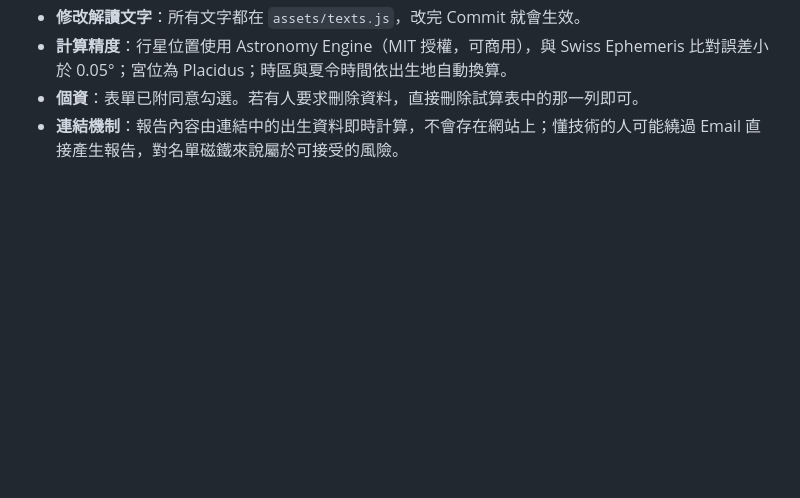
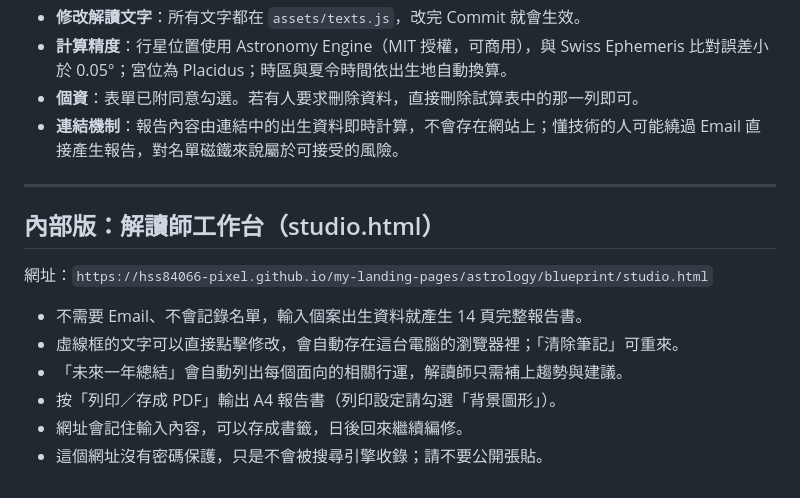
Before and after one commit to hss84066-pixel/my-landing-pages, a Markdown page: astrology/blueprint/README.md, the part around the change. Drawn GitHub-style; blank space fills up the shorter version.

Commit message:
天命藍圖：README 補上內部版說明
Co-Authored-By: Claude Opus 5.5 <noreply@anthropic.com>
Claude-Session: https://claude.ai/code/session_01EESnerB9TMgdVYG89MZLAs

```diff
--- a/astrology/blueprint/README.md
+++ b/astrology/blueprint/README.md
@@ -48,3 +48,15 @@
 - **計算精度**：行星位置使用 Astronomy Engine（MIT 授權，可商用），與 Swiss Ephemeris 比對誤差小於 0.05°；宮位為 Placidus；時區與夏令時間依出生地自動換算。
 - **個資**：表單已附同意勾選。若有人要求刪除資料，直接刪除試算表中的那一列即可。
 - **連結機制**：報告內容由連結中的出生資料即時計算，不會存在網站上；懂技術的人可能繞過 Email 直接產生報告，對名單磁鐵來說屬於可接受的風險。
+
+---
+
+## 內部版：解讀師工作台（studio.html）
+網址：`https://hss84066-pixel.github.io/my-landing-pages/astrology/blueprint/studio.html`
+
+- 不需要 Email、不會記錄名單，輸入個案出生資料就產生 14 頁完整報告書。
+- 虛線框的文字可以直接點擊修改，會自動存在這台電腦的瀏覽器裡；「清除筆記」可重來。
+- 「未來一年總結」會自動列出每個面向的相關行運，解讀師只需補上趨勢與建議。
+- 按「列印／存成 PDF」輸出 A4 報告書（列印設定請勾選「背景圖形」）。
+- 網址會記住輸入內容，可以存成書籤，日後回來繼續編修。
+- 這個網址沒有密碼保護，只是不會被搜尋引擎收錄；請不要公開張貼。
```
